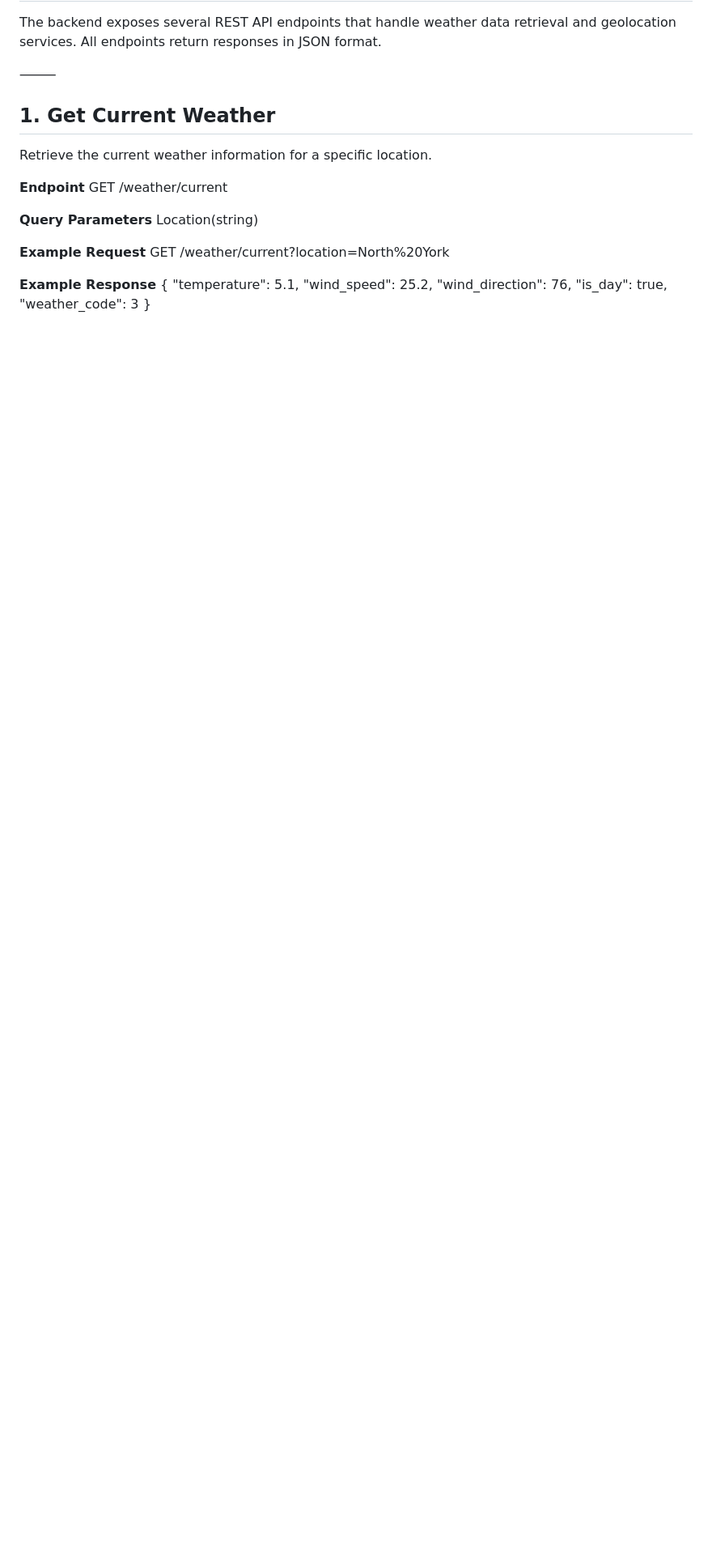
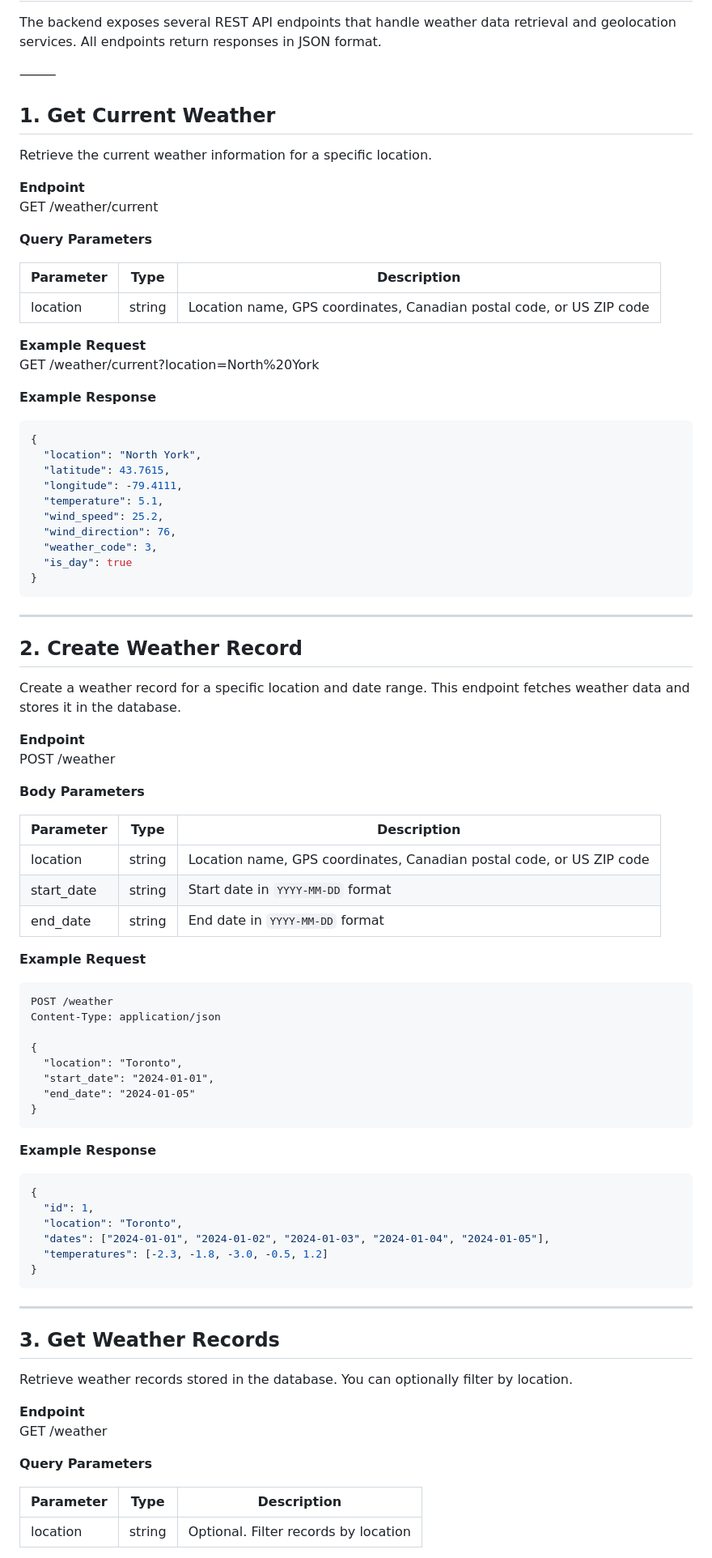
Before and after one commit to BillZou123/TheWeatherMaster, a Markdown page: README.md, the part around one of its changes. Shown at 81% size. Drawn GitHub-style; blank space fills up the shorter version.

Commit message:
Improve formatting and consistency in README.md
Updated formatting for better readability and consistency in the README file, including endpoints, parameters, and example requests/responses.

````diff
--- a/README.md
+++ b/README.md
@@ -118,20 +118,83 @@ All endpoints return responses in JSON format.
 
 Retrieve the current weather information for a specific location.
 
- **Endpoint**
- GET /weather/current
+**Endpoint**
+GET /weather/current
 
- **Query Parameters**
-Location(string)
+**Query Parameters**
+
+| Parameter | Type | Description |
+|---|---|---|
+| location | string | Location name, GPS coordinates, Canadian postal code, or US ZIP code |
 
 **Example Request**
 GET /weather/current?location=North%20York
 
 **Example Response**
+```json
 {
+  "location": "North York",
+  "latitude": 43.7615,
+  "longitude": -79.4111,
   "temperature": 5.1,
   "wind_speed": 25.2,
   "wind_direction": 76,
-  "is_day": true,
-  "weather_code": 3
+  "weather_code": 3,
+  "is_day": true
 }
+```
+
+---
+
+## 2. Create Weather Record
+
+Create a weather record for a specific location and date range. This endpoint fetches weather data and stores it in the database.
+
+**Endpoint**
+POST /weather
+
+**Body Parameters**
+
+| Parameter | Type | Description |
+|---|---|---|
+| location | string | Location name, GPS coordinates, Canadian postal code, or US ZIP code |
+| start_date | string | Start date in `YYYY-MM-DD` format |
+| end_date | string | End date in `YYYY-MM-DD` format |
+
+**Example Request**
+```http
+POST /weather
+Content-Type: application/json
+
+{
+  "location": "Toronto",
+  "start_date": "2024-01-01",
+  "end_date": "2024-01-05"
+}
+```
+
+**Example Response**
+```json
+{
+  "id": 1,
+  "location": "Toronto",
+  "dates": ["2024-01-01", "2024-01-02", "2024-01-03", "2024-01-04", "2024-01-05"],
+  "temperatures": [-2.3, -1.8, -3.0, -0.5, 1.2]
+}
+```
+
+---
+
+## 3. Get Weather Records
+
+Retrieve weather records stored in the database. You can optionally filter by location.
+
+**Endpoint**
+GET /weather
+
+**Query Parameters**
+
+| Parameter | Type | Description |
+|---|---|---|
+| location | string | Optional. Filter records by location |
+
````
Also changed, not shown: other parts of README.md (+167 -0 lines).
